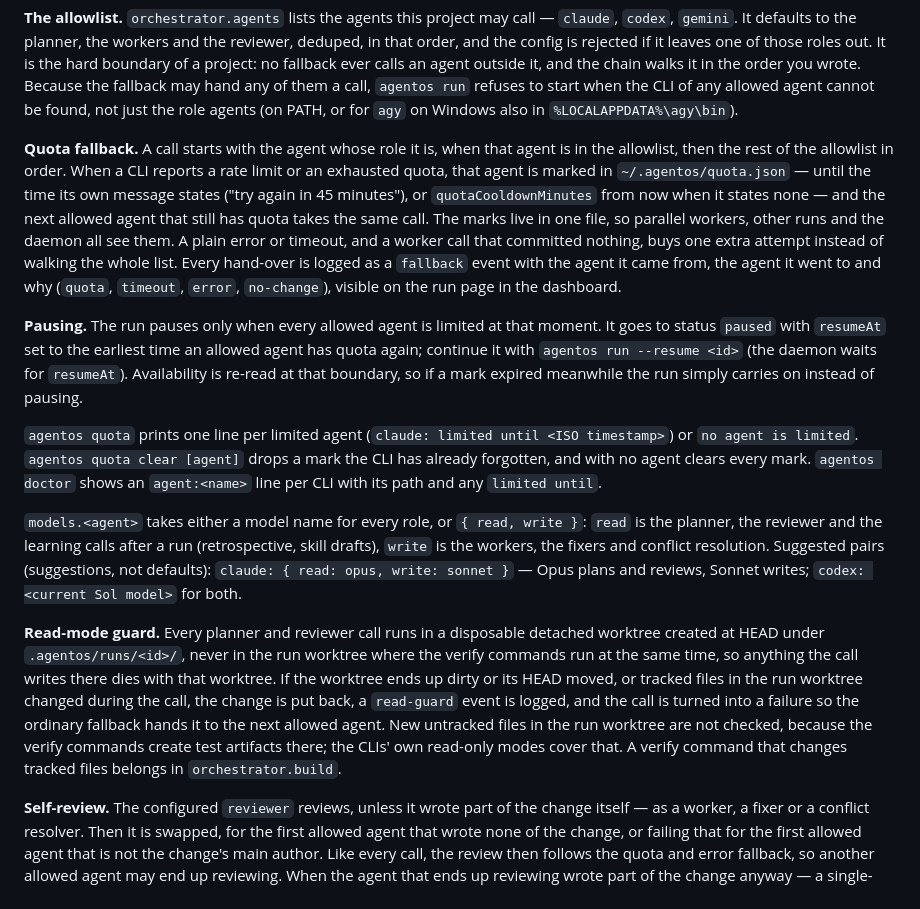
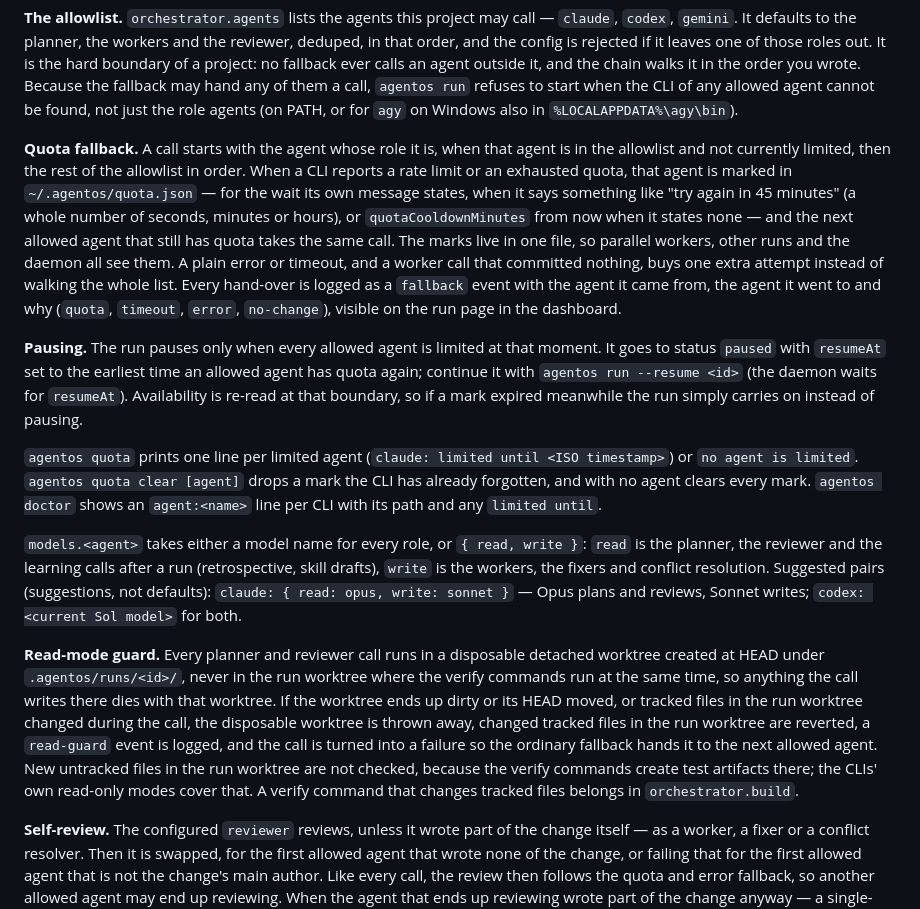
Before and after one commit to abtrader00900/agentos, a Markdown page: README.md, the part around the change. GitHub-like rendering.

Commit message:
docs(readme): precise wording for limited role agents, stated waits and the read guard
Co-Authored-By: Claude Opus 5.5 <noreply@anthropic.com>

```diff
--- a/README.md
+++ b/README.md
@@ -276,7 +276,7 @@ orchestrator:
 
 **The allowlist.** `orchestrator.agents` lists the agents this project may call — `claude`, `codex`, `gemini`. It defaults to the planner, the workers and the reviewer, deduped, in that order, and the config is rejected if it leaves one of those roles out. It is the hard boundary of a project: no fallback ever calls an agent outside it, and the chain walks it in the order you wrote. Because the fallback may hand any of them a call, `agentos run` refuses to start when the CLI of any allowed agent cannot be found, not just the role agents (on PATH, or for `agy` on Windows also in `%LOCALAPPDATA%\agy\bin`).
 
-**Quota fallback.** A call starts with the agent whose role it is, when that agent is in the allowlist, then the rest of the allowlist in order. When a CLI reports a rate limit or an exhausted quota, that agent is marked in `~/.agentos/quota.json` — until the time its own message states ("try again in 45 minutes"), or `quotaCooldownMinutes` from now when it states none — and the next allowed agent that still has quota takes the same call. The marks live in one file, so parallel workers, other runs and the daemon all see them. A plain error or timeout, and a worker call that committed nothing, buys one extra attempt instead of walking the whole list. Every hand-over is logged as a `fallback` event with the agent it came from, the agent it went to and why (`quota`, `timeout`, `error`, `no-change`), visible on the run page in the dashboard.
+**Quota fallback.** A call starts with the agent whose role it is, when that agent is in the allowlist and not currently limited, then the rest of the allowlist in order. When a CLI reports a rate limit or an exhausted quota, that agent is marked in `~/.agentos/quota.json` — for the wait its own message states, when it says something like "try again in 45 minutes" (a whole number of seconds, minutes or hours), or `quotaCooldownMinutes` from now when it states none — and the next allowed agent that still has quota takes the same call. The marks live in one file, so parallel workers, other runs and the daemon all see them. A plain error or timeout, and a worker call that committed nothing, buys one extra attempt instead of walking the whole list. Every hand-over is logged as a `fallback` event with the agent it came from, the agent it went to and why (`quota`, `timeout`, `error`, `no-change`), visible on the run page in the dashboard.
 
 **Pausing.** The run pauses only when every allowed agent is limited at that moment. It goes to status `paused` with `resumeAt` set to the earliest time an allowed agent has quota again; continue it with `agentos run --resume <id>` (the daemon waits for `resumeAt`). Availability is re-read at that boundary, so if a mark expired meanwhile the run simply carries on instead of pausing.
 
@@ -284,7 +284,7 @@ orchestrator:
 
 `models.<agent>` takes either a model name for every role, or `{ read, write }`: `read` is the planner, the reviewer and the learning calls after a run (retrospective, skill drafts), `write` is the workers, the fixers and conflict resolution. Suggested pairs (suggestions, not defaults): `claude: { read: opus, write: sonnet }` — Opus plans and reviews, Sonnet writes; `codex: <current Sol model>` for both.
 
-**Read-mode guard.** Every planner and reviewer call runs in a disposable detached worktree created at HEAD under `.agentos/runs/<id>/`, never in the run worktree where the verify commands run at the same time, so anything the call writes there dies with that worktree. If the worktree ends up dirty or its HEAD moved, or tracked files in the run worktree changed during the call, the change is put back, a `read-guard` event is logged, and the call is turned into a failure so the ordinary fallback hands it to the next allowed agent. New untracked files in the run worktree are not checked, because the verify commands create test artifacts there; the CLIs' own read-only modes cover that. A verify command that changes tracked files belongs in `orchestrator.build`.
+**Read-mode guard.** Every planner and reviewer call runs in a disposable detached worktree created at HEAD under `.agentos/runs/<id>/`, never in the run worktree where the verify commands run at the same time, so anything the call writes there dies with that worktree. If the worktree ends up dirty or its HEAD moved, or tracked files in the run worktree changed during the call, the disposable worktree is thrown away, changed tracked files in the run worktree are reverted, a `read-guard` event is logged, and the call is turned into a failure so the ordinary fallback hands it to the next allowed agent. New untracked files in the run worktree are not checked, because the verify commands create test artifacts there; the CLIs' own read-only modes cover that. A verify command that changes tracked files belongs in `orchestrator.build`.
 
 **Self-review.** The configured `reviewer` reviews, unless it wrote part of the change itself — as a worker, a fixer or a conflict resolver. Then it is swapped, for the first allowed agent that wrote none of the change, or failing that for the first allowed agent that is not the change's main author. Like every call, the review then follows the quota and error fallback, so another allowed agent may end up reviewing. When the agent that ends up reviewing wrote part of the change anyway — a single-agent project, or every allowed agent wrote some of it, or the quota chain landed the call back on an author — the review still runs rather than stalling, but the PR body says the change was reviewed by a model that wrote it.
 
```
